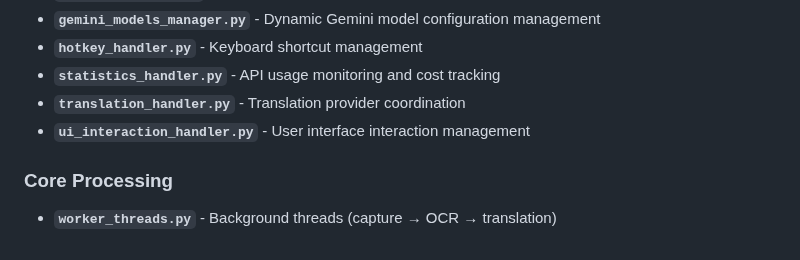
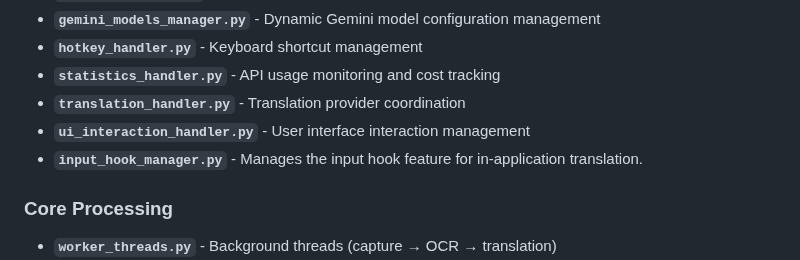
Before and after one commit to vsex7/OCR-Translator, a Markdown page: Game_Changing_Translator_Structure.md, the part around the change. Rendered like a GitHub page.

```diff
--- a/Game_Changing_Translator_Structure.md
+++ b/Game_Changing_Translator_Structure.md
@@ -53,6 +53,7 @@ Unified Cache System → File Persistence
 - **`statistics_handler.py`** - API usage monitoring and cost tracking
 - **`translation_handler.py`** - Translation provider coordination
 - **`ui_interaction_handler.py`** - User interface interaction management
+- **`input_hook_manager.py`** - Manages the input hook feature for in-application translation.
 
 ### **Core Processing**
 - **`worker_threads.py`** - Background threads (capture → OCR → translation)
```
Also changed, not shown: README.md (+2 -0 lines).
